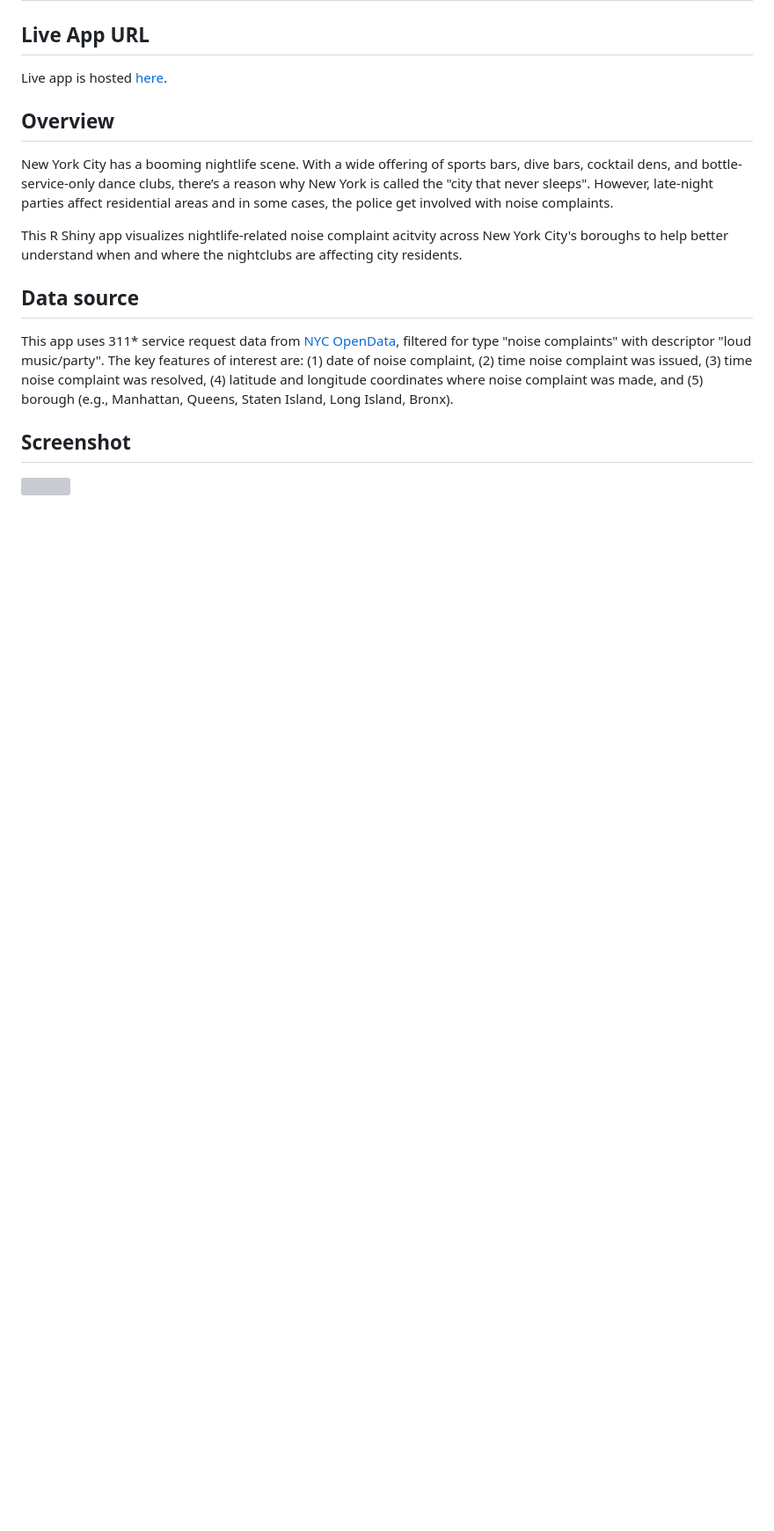
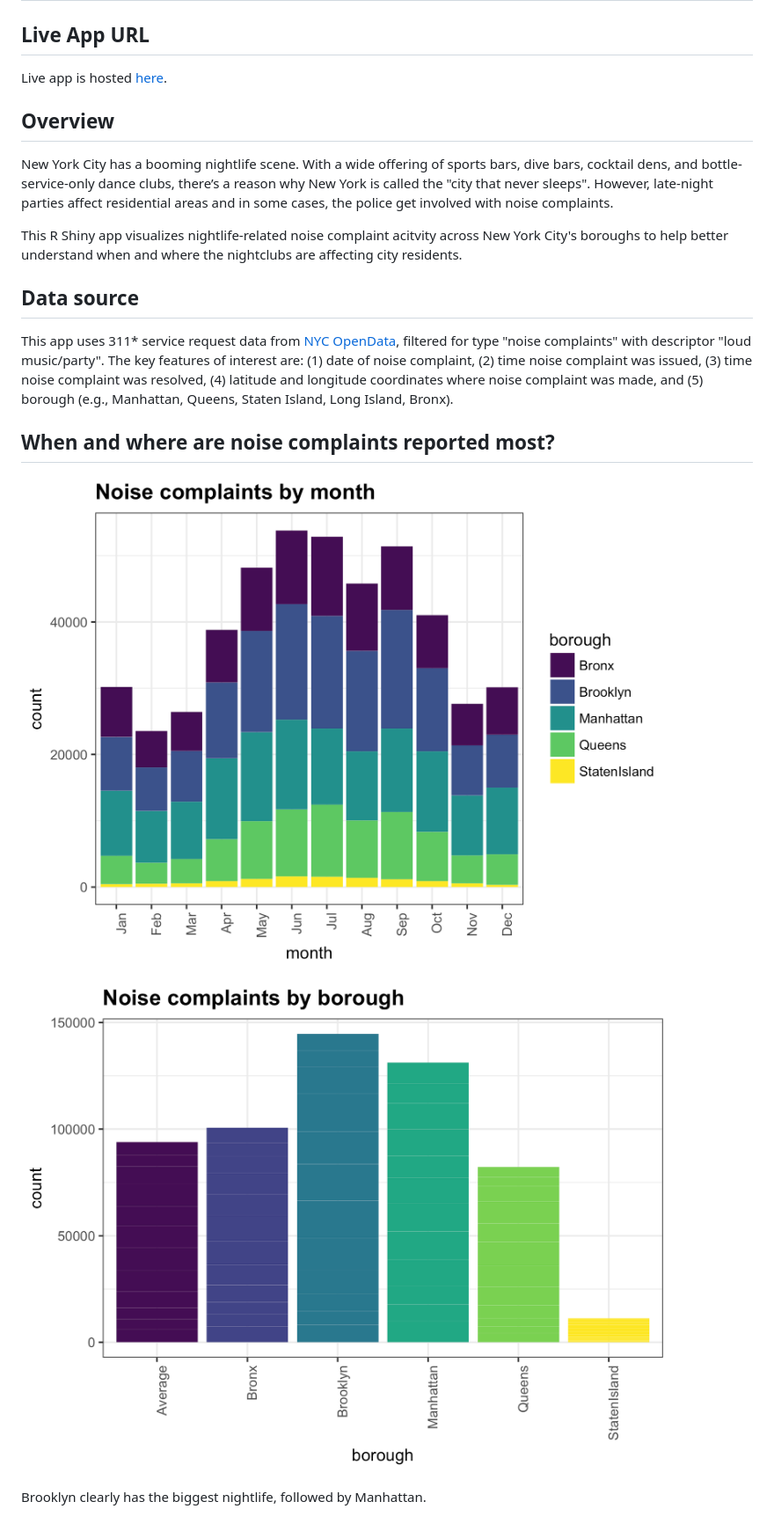
Before and after one commit to topspinj/nyc-noise, a Markdown page: README.md, the part around the change. Shown: that part at 88% size. GitHub-like rendering; pictures changed too: imgs/borough_plot.png, imgs/month_plot.png; blank space fills up the shorter version; grey boxes are pictures that could not be loaded.

Commit message:
Add plots to readme

```diff
--- a/README.md
+++ b/README.md
@@ -15,6 +15,10 @@ This R Shiny app visualizes nightlife-related noise complaint acitvity across Ne
 
 This app uses 311* service request data from [NYC OpenData](https://data.cityofnewyork.us/), filtered for type "noise complaints" with descriptor "loud music/party". The key features of interest are: (1) date of noise complaint, (2) time noise complaint was issued, (3) time noise complaint was resolved, (4) latitude and longitude coordinates where noise complaint was made, and (5) borough (e.g., Manhattan, Queens, Staten Island, Long Island, Bronx).
 
-## Screenshot
+## When and where are noise complaints reported most?
 
-![](screenshots/app-screenshot.png)
+![](imgs/month_plot.png)
+
+![](imgs/borough_plot.png)
+
+Brooklyn clearly has the biggest nightlife, followed by Manhattan.
```
Also changed, not shown: 1 other file.
